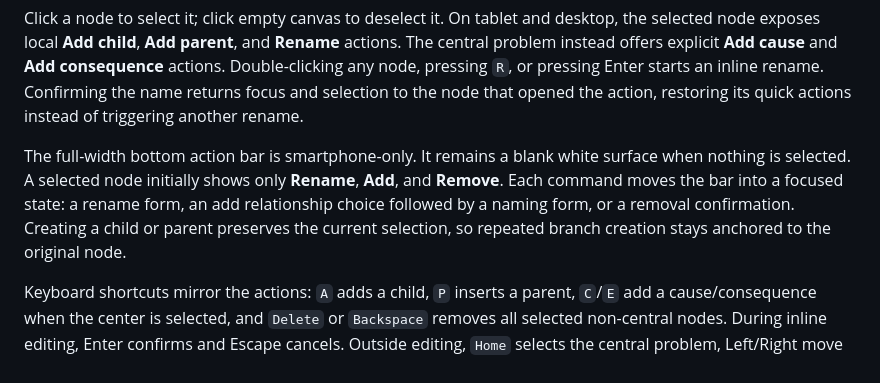
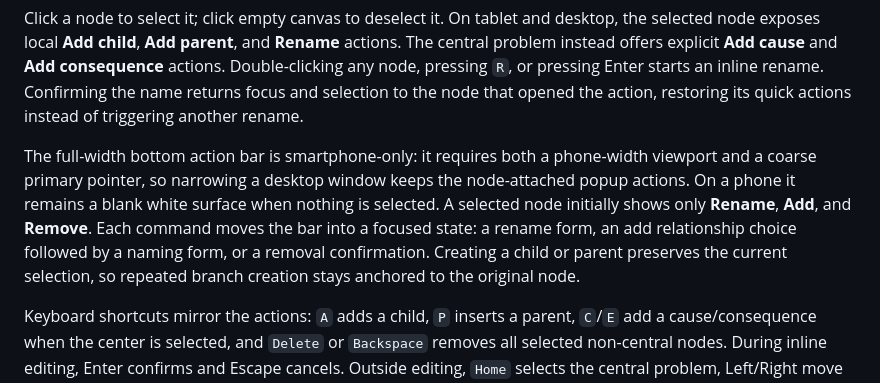
Before and after one commit to gweiermann/problem-tree-app, a Markdown page: prototype/rapid-capture/README.md, the part around the change. GitHub-like rendering.

Commit message:
Clarify phone-only action bar boundary

```diff
--- a/prototype/rapid-capture/README.md
+++ b/prototype/rapid-capture/README.md
@@ -22,7 +22,7 @@ All variants use the same direct-drag, selection-first editing model. They compa
 
 Click a node to select it; click empty canvas to deselect it. On tablet and desktop, the selected node exposes local **Add child**, **Add parent**, and **Rename** actions. The central problem instead offers explicit **Add cause** and **Add consequence** actions. Double-clicking any node, pressing `R`, or pressing Enter starts an inline rename. Confirming the name returns focus and selection to the node that opened the action, restoring its quick actions instead of triggering another rename.
 
-The full-width bottom action bar is smartphone-only. It remains a blank white surface when nothing is selected. A selected node initially shows only **Rename**, **Add**, and **Remove**. Each command moves the bar into a focused state: a rename form, an add relationship choice followed by a naming form, or a removal confirmation. Creating a child or parent preserves the current selection, so repeated branch creation stays anchored to the original node.
+The full-width bottom action bar is smartphone-only: it requires both a phone-width viewport and a coarse primary pointer, so narrowing a desktop window keeps the node-attached popup actions. On a phone it remains a blank white surface when nothing is selected. A selected node initially shows only **Rename**, **Add**, and **Remove**. Each command moves the bar into a focused state: a rename form, an add relationship choice followed by a naming form, or a removal confirmation. Creating a child or parent preserves the current selection, so repeated branch creation stays anchored to the original node.
 
 Keyboard shortcuts mirror the actions: `A` adds a child, `P` inserts a parent, `C`/`E` add a cause/consequence when the center is selected, and `Delete` or `Backspace` removes all selected non-central nodes. During inline editing, Enter confirms and Escape cancels. Outside editing, `Home` selects the central problem, Left/Right move toward or away from the center according to the branch direction, and Up/Down move between siblings. `[` and `]` switch magnetic-strength variants.
 
```
